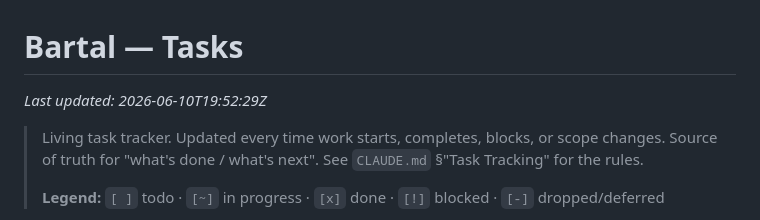
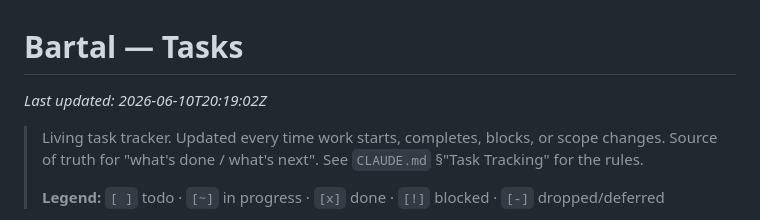
Before and after one commit to mubarakbasher/BartalStore, a Markdown page: tasks.md, the part around one of its changes. Drawn GitHub-style.

```diff
--- a/tasks.md
+++ b/tasks.md
@@ -1,6 +1,6 @@
 # Bartal — Tasks
 
-_Last updated: 2026-06-10T19:52:29Z_
+_Last updated: 2026-06-10T20:19:02Z_
 
 > Living task tracker. Updated every time work starts, completes, blocks, or scope changes.
 > Source of truth for "what's done / what's next". See `CLAUDE.md` §"Task Tracking" for the rules.
```
Also changed, not shown: other parts of tasks.md (+1 -0 lines).
